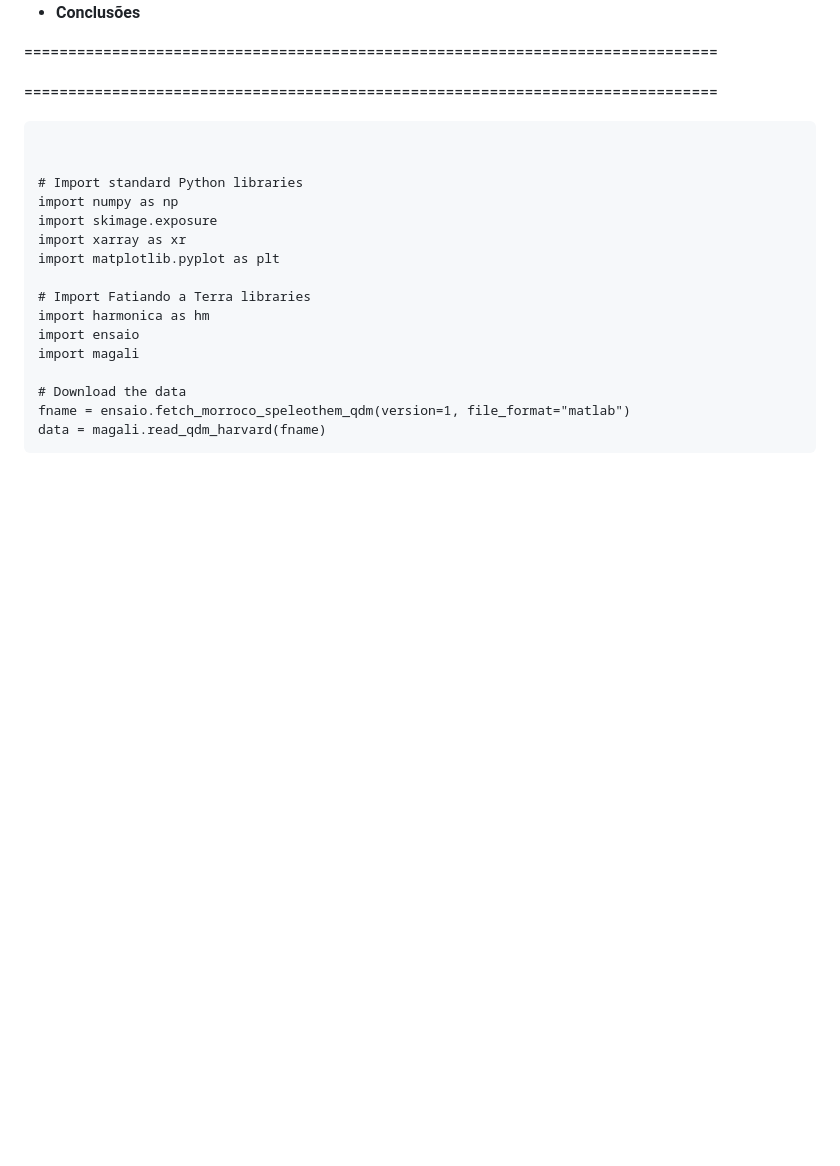
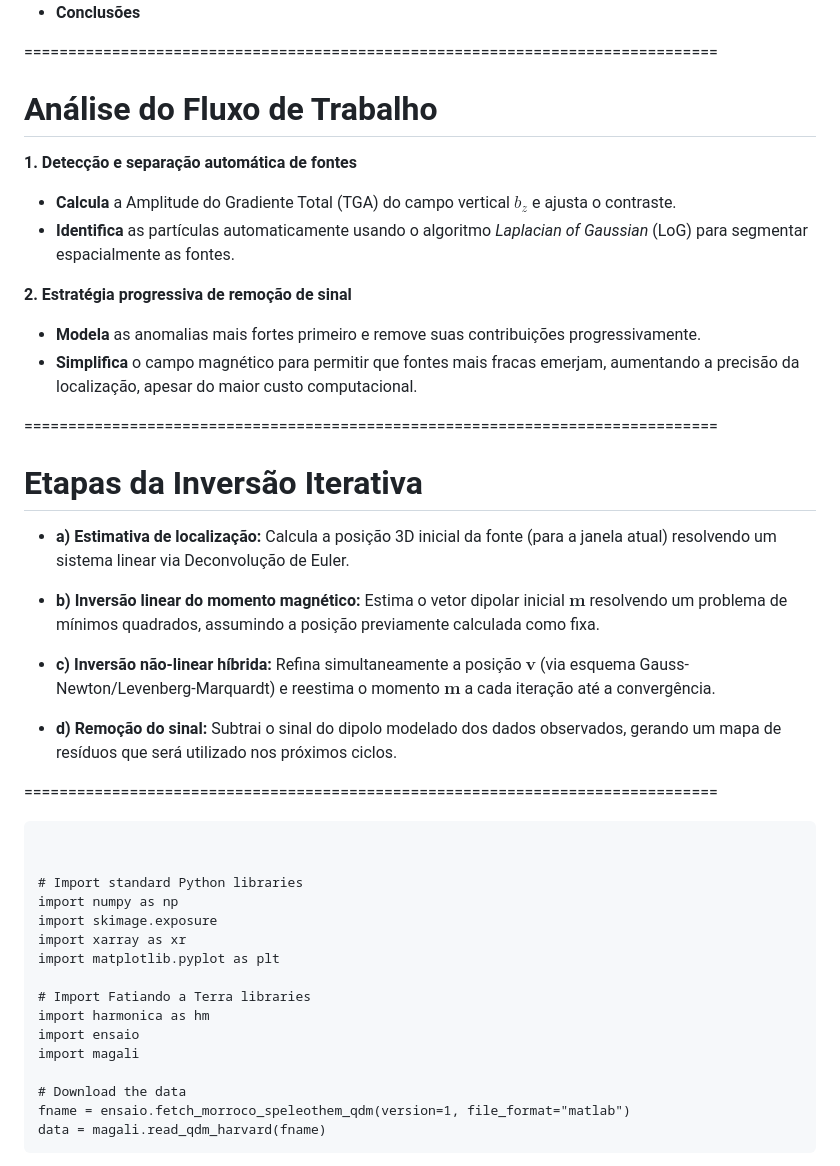
Before and after one commit to YagoMCastro/msc-presentation, a Markdown page: slides.md, the part around the change. Drawn GitHub-style; blank space fills up the shorter version.

Commit message:
Make workflow overview slides

```diff
--- a/slides.md
+++ b/slides.md
@@ -352,6 +352,47 @@ Modelagem e processamento de dados de microscopia magnética
 </ul>
 
 ===============================================================================
+# Análise do Fluxo de Trabalho
+
+<div class="text-left">
+
+**1. Detecção e separação automática de fontes**
+- **Calcula** a Amplitude do Gradiente Total (TGA) do campo vertical $b_z$ e ajusta o contraste.
+- **Identifica** as partículas automaticamente usando o algoritmo *Laplacian of Gaussian* (LoG) para segmentar espacialmente as fontes.
+
+</div>
+
+<div class="fragment text-left">
+
+**2. Estratégia progressiva de remoção de sinal**
+- **Modela** as anomalias mais fortes primeiro e remove suas contribuições progressivamente.
+- **Simplifica** o campo magnético para permitir que fontes mais fracas emerjam, aumentando a precisão da localização, apesar do maior custo computacional.
+
+</div>
+
+===============================================================================
+# Etapas da Inversão Iterativa
+
+<div class="fragment text-left">
+
+- **a) Estimativa de localização:** Calcula a posição 3D inicial da fonte (para a janela atual) resolvendo um sistema linear via Deconvolução de Euler.
+
+</div>
+<div class="fragment text-left">
+
+- **b) Inversão linear do momento magnético:** Estima o vetor dipolar inicial $\mathbf{m}$ resolvendo um problema de mínimos quadrados, assumindo a posição previamente calculada como fixa.
+
+</div>
+<div class="fragment text-left">
+
+- **c) Inversão não-linear híbrida:** Refina simultaneamente a posição $\mathbf{v}$ (via esquema Gauss-Newton/Levenberg-Marquardt) e reestima o momento $\mathbf{m}$ a cada iteração até a convergência.
+
+</div>
+<div class="fragment text-left">
+
+- **d) Remoção do sinal:** Subtrai o sinal do dipolo modelado dos dados observados, gerando um mapa de resíduos que será utilizado nos próximos ciclos.
+
+</div>
 
 ===============================================================================
 <section>
```
